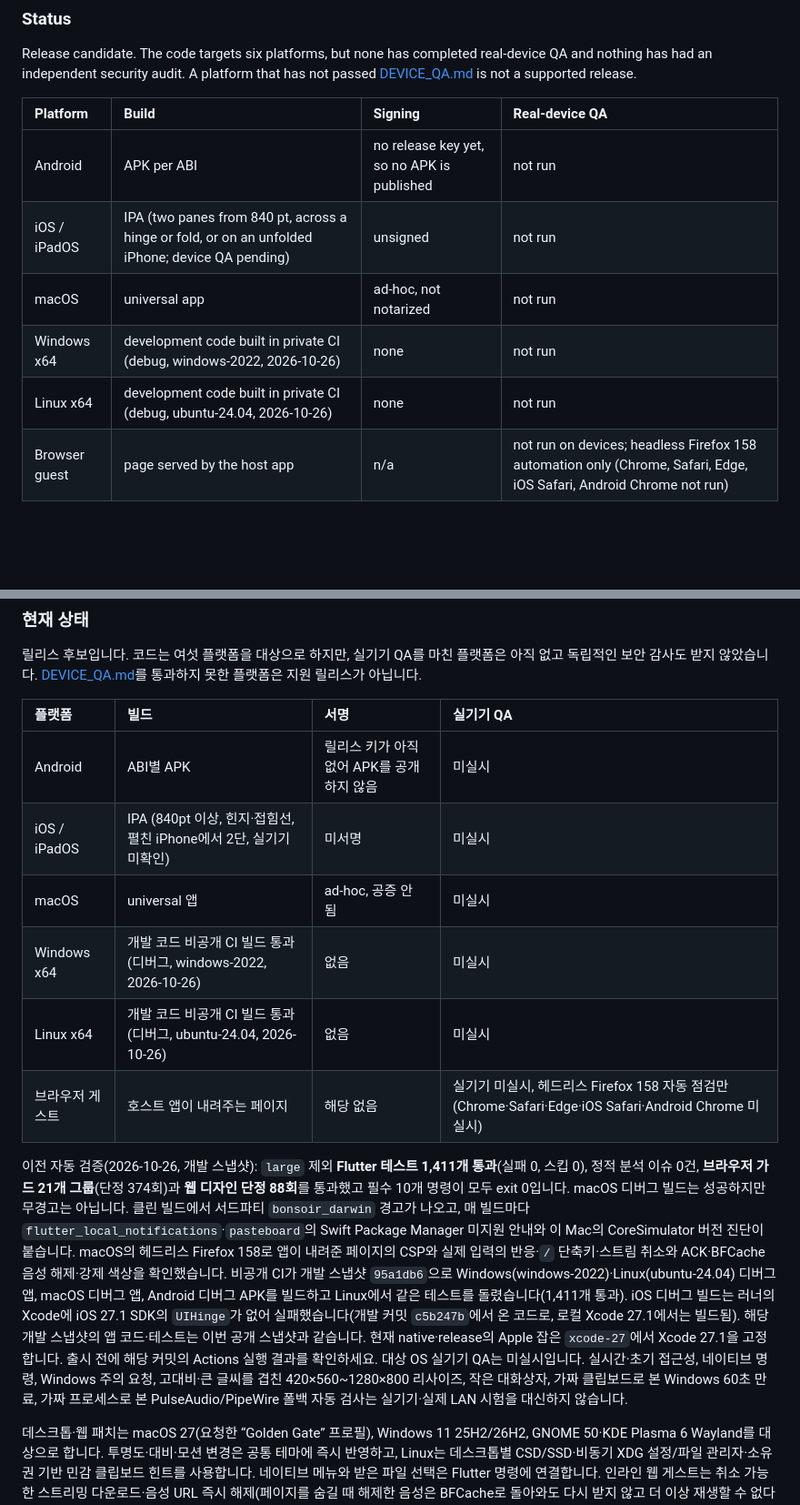
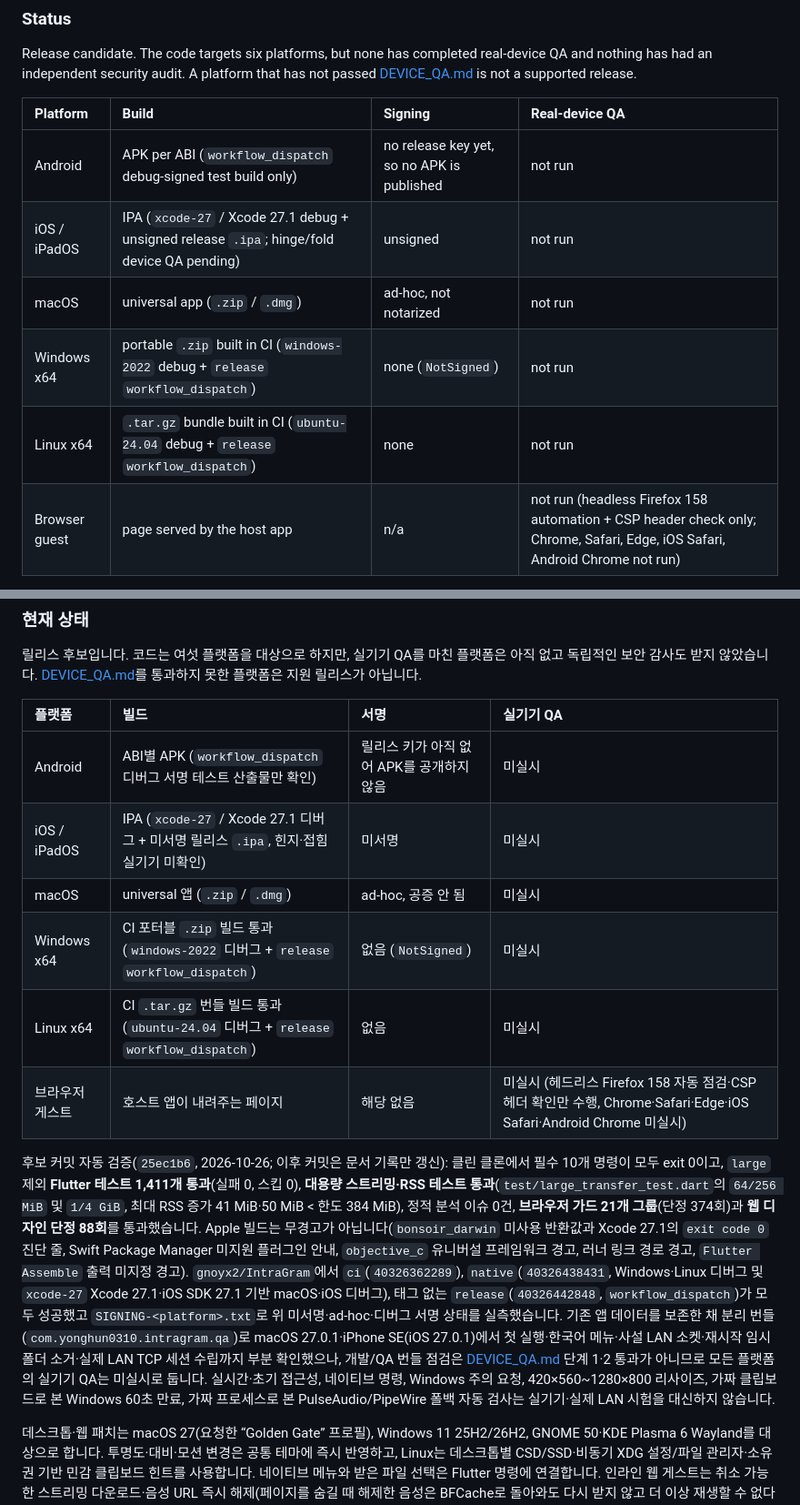
Before and after one commit to gnoyx2/IntraGram, a Markdown page: README.md, 2 parts joined by grey strips. Shown at 91% size. Drawn GitHub-style; blank space fills up the shorter version.

```diff
--- a/README.md
+++ b/README.md
@@ -37,10 +37,10 @@ Release candidate. The code targets six platforms, but none has completed real-d
 
 | Platform | Build | Signing | Real-device QA |
 | :--- | :--- | :--- | :--- |
-| Android | APK per ABI | no release key yet, so no APK is published | not run |
-| iOS / iPadOS | IPA (two panes from 840 pt, across a hinge or fold, or on an unfolded iPhone; device QA pending) | unsigned | not run |
-| macOS | universal app | ad-hoc, not notarized | not run |
-| Windows x64 | development code built in private CI (debug, windows-2022, 2026-10-26) | none | not run |
-| Linux x64 | development code built in private CI (debug, ubuntu-24.04, 2026-10-26) | none | not run |
-| Browser guest | page served by the host app | n/a | not run on devices; headless Firefox 158 automation only (Chrome, Safari, Edge, iOS Safari, Android Chrome not run) |
+| Android | APK per ABI (`workflow_dispatch` debug-signed test build only) | no release key yet, so no APK is published | not run |
+| iOS / iPadOS | IPA (`xcode-27` / Xcode 27.1 debug + unsigned release `.ipa`; hinge/fold device QA pending) | unsigned | not run |
+| macOS | universal app (`.zip` / `.dmg`) | ad-hoc, not notarized | not run |
+| Windows x64 | portable `.zip` built in CI (`windows-2022` debug + `release` `workflow_dispatch`) | none (`NotSigned`) | not run |
+| Linux x64 | `.tar.gz` bundle built in CI (`ubuntu-24.04` debug + `release` `workflow_dispatch`) | none | not run |
+| Browser guest | page served by the host app | n/a | not run (headless Firefox 158 automation + CSP header check only; Chrome, Safari, Edge, iOS Safari, Android Chrome not run) |
 
@@ -270,14 +270,14 @@ IntraGram은 같은 Wi-Fi/LAN 안에 있는 사람끼리 쓰는 P2P 메신저입
 
 | 플랫폼 | 빌드 | 서명 | 실기기 QA |
 | :--- | :--- | :--- | :--- |
-| Android | ABI별 APK | 릴리스 키가 아직 없어 APK를 공개하지 않음 | 미실시 |
-| iOS / iPadOS | IPA (840pt 이상, 힌지·접힘선, 펼친 iPhone에서 2단, 실기기 미확인) | 미서명 | 미실시 |
-| macOS | universal 앱 | ad-hoc, 공증 안 됨 | 미실시 |
-| Windows x64 | 개발 코드 비공개 CI 빌드 통과(디버그, windows-2022, 2026-10-26) | 없음 | 미실시 |
-| Linux x64 | 개발 코드 비공개 CI 빌드 통과(디버그, ubuntu-24.04, 2026-10-26) | 없음 | 미실시 |
-| 브라우저 게스트 | 호스트 앱이 내려주는 페이지 | 해당 없음 | 실기기 미실시, 헤드리스 Firefox 158 자동 점검만(Chrome·Safari·Edge·iOS Safari·Android Chrome 미실시) |
+| Android | ABI별 APK (`workflow_dispatch` 디버그 서명 테스트 산출물만 확인) | 릴리스 키가 아직 없어 APK를 공개하지 않음 | 미실시 |
+| iOS / iPadOS | IPA (`xcode-27` / Xcode 27.1 디버그 + 미서명 릴리스 `.ipa`, 힌지·접힘 실기기 미확인) | 미서명 | 미실시 |
+| macOS | universal 앱 (`.zip` / `.dmg`) | ad-hoc, 공증 안 됨 | 미실시 |
+| Windows x64 | CI 포터블 `.zip` 빌드 통과(`windows-2022` 디버그 + `release` `workflow_dispatch`) | 없음 (`NotSigned`) | 미실시 |
+| Linux x64 | CI `.tar.gz` 번들 빌드 통과(`ubuntu-24.04` 디버그 + `release` `workflow_dispatch`) | 없음 | 미실시 |
+| 브라우저 게스트 | 호스트 앱이 내려주는 페이지 | 해당 없음 | 미실시 (헤드리스 Firefox 158 자동 점검·CSP 헤더 확인만 수행, Chrome·Safari·Edge·iOS Safari·Android Chrome 미실시) |
 
-이전 자동 검증(2026-10-26, 개발 스냅샷): `large` 제외 **Flutter 테스트 1,411개 통과**(실패 0, 스킵 0), 정적 분석 이슈 0건, **브라우저 가드 21개 그룹**(단정 374회)과 **웹 디자인 단정 88회**를 통과했고 필수 10개 명령이 모두 exit 0입니다. macOS 디버그 빌드는 성공하지만 무경고는 아닙니다. 클린 빌드에서 서드파티 `bonsoir_darwin` 경고가 나오고, 매 빌드마다 `flutter_local_notifications`·`pasteboard`의 Swift Package Manager 미지원 안내와 이 Mac의 CoreSimulator 버전 진단이 붙습니다. macOS의 헤드리스 Firefox 158로 앱이 내려준 페이지의 CSP와 실제 입력의 반응·`/` 단축키·스트림 취소와 ACK·BFCache 음성 해제·강제 색상을 확인했습니다. 비공개 CI가 개발 스냅샷 `95a1db6`으로 Windows(windows-2022)·Linux(ubuntu-24.04) 디버그 앱, macOS 디버그 앱, Android 디버그 APK를 빌드하고 Linux에서 같은 테스트를 돌렸습니다(1,411개 통과). iOS 디버그 빌드는 러너의 Xcode에 iOS 27.1 SDK의 `UIHinge`가 없어 실패했습니다(개발 커밋 `c5b247b`에서 온 코드로, 로컬 Xcode 27.1에서는 빌드됨). 해당 개발 스냅샷의 앱 코드·테스트는 이번 공개 스냅샷과 같습니다. 현재 native·release의 Apple 잡은 `xcode-27`에서 Xcode 27.1을 고정합니다. 출시 전에 해당 커밋의 Actions 실행 결과를 확인하세요. 대상 OS 실기기 QA는 미실시입니다. 실시간·초기 접근성, 네이티브 명령, Windows 주의 요청, 고대비·큰 글씨를 겹친 420×560~1280×800 리사이즈, 작은 대화상자, 가짜 클립보드로 본 Windows 60초 만료, 가짜 프로세스로 본 PulseAudio/PipeWire 폴백 자동 검사는 실기기·실제 LAN 시험을 대신하지 않습니다.
+후보 커밋 자동 검증(`25ec1b6`, 2026-10-26; 이후 커밋은 문서 기록만 갱신): 클린 클론에서 필수 10개 명령이 모두 exit 0이고, `large` 제외 **Flutter 테스트 1,411개 통과**(실패 0, 스킵 0), **대용량 스트리밍·RSS 테스트 통과**(`test/large_transfer_test.dart`의 `64/256 MiB` 및 `1/4 GiB`, 최대 RSS 증가 41 MiB·50 MiB < 한도 384 MiB), 정적 분석 이슈 0건, **브라우저 가드 21개 그룹**(단정 374회)과 **웹 디자인 단정 88회**를 통과했습니다. Apple 빌드는 무경고가 아닙니다(`bonsoir_darwin` 미사용 반환값과 Xcode 27.1의 `exit code 0` 진단 줄, Swift Package Manager 미지원 플러그인 안내, `objective_c` 유니버설 프레임워크 경고, 러너 링크 경로 경고, `Flutter Assemble` 출력 미지정 경고). `gnoyx2/IntraGram`에서 `ci`(`40326362289`), `native`(`40326438431`, Windows·Linux 디버그 및 `xcode-27` Xcode 27.1·iOS SDK 27.1 기반 macOS·iOS 디버그), 태그 없는 `release`(`40326442848`, `workflow_dispatch`)가 모두 성공했고 `SIGNING-<platform>.txt`로 위 미서명·ad-hoc·디버그 서명 상태를 실측했습니다. 기존 앱 데이터를 보존한 채 분리 번들(`com.yonghun0310.intragram.qa`)로 macOS 27.0.1·iPhone SE(iOS 27.0.1)에서 첫 실행·한국어 메뉴·사설 LAN 소켓·재시작 임시폴더 소거·실제 LAN TCP 세션 수립까지 부분 확인했으나, 개발/QA 번들 점검은 [DEVICE_QA.md](DEVICE_QA.md) 단계 1·2 통과가 아니므로 모든 플랫폼의 실기기 QA는 미실시로 둡니다. 실시간·초기 접근성, 네이티브 명령, Windows 주의 요청, 420×560~1280×800 리사이즈, 가짜 클립보드로 본 Windows 60초 만료, 가짜 프로세스로 본 PulseAudio/PipeWire 폴백 자동 검사는 실기기·실제 LAN 시험을 대신하지 않습니다.
 
 데스크톱·웹 패치는 macOS 27(요청한 “Golden Gate” 프로필), Windows 11 25H2/26H2, GNOME 50·KDE Plasma 6 Wayland를 대상으로 합니다. 투명도·대비·모션 변경은 공통 테마에 즉시 반영하고, Linux는 데스크톱별 CSD/SSD·비동기 XDG 설정/파일 관리자·소유권 기반 민감 클립보드 힌트를 사용합니다. 네이티브 메뉴와 받은 파일 선택은 Flutter 명령에 연결합니다. 인라인 웹 게스트는 취소 가능한 스트리밍 다운로드·음성 URL 즉시 해제(페이지를 숨길 때 해제한 음성은 BFCache로 돌아와도 다시 받지 않고 더 이상 재생할 수 없다고 표시)·BFCache 재연결·840px 중앙 열·고대비를 지원합니다. Windows는 클립보드 주인과 클립보드를 닫은 뒤 읽은 시퀀스 번호가 그대로일 때만 60초 뒤 민감 복사본을 지웁니다. Linux 음성은 PulseAudio 도구를 먼저 쓰고, 도구가 없거나 오류로 끝나면 한 번만 PipeWire 도구로 바꿉니다(녹음은 첫 소리가 오기 전까지만, 재생은 멈춘 자리부터 이어서). 저절로 끊긴 녹음은 알리고 보내지 않으며, PipeWire 출력까지 죽은 재생은 끝난 것처럼 두지 않고 오류를 보여 줍니다. 루트 Flutter `web/`, 새 의존성, 외부 요청, 브라우저 메시지 영구 저장은 추가하지 않았습니다. macOS의 레거시 창 공유 제한은 Visual Intelligence·ScreenCaptureKit 차단을 보장하지 않으며 Windows 캡처 제외도 최선의 방어입니다.
 
```
Also changed, not shown: other parts of README.md (+1 -1 lines), DEVICE_QA.md (+22 -15 lines), RELEASING.md (+47 -32 lines).
